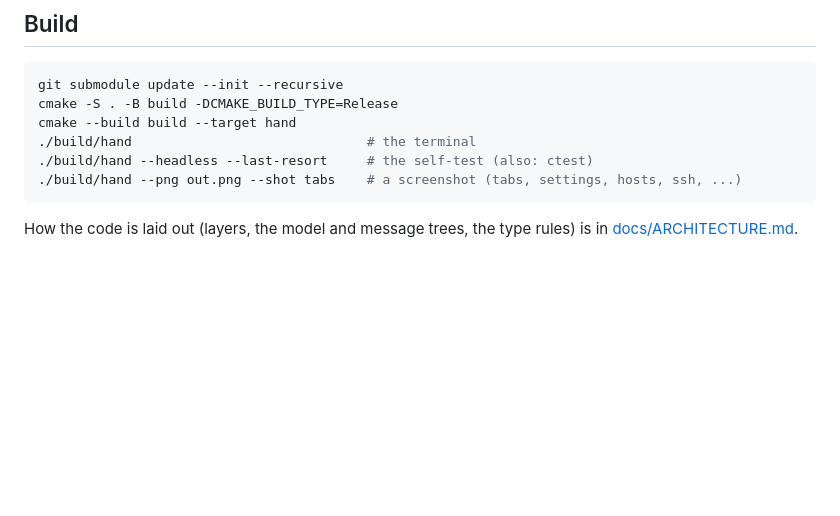
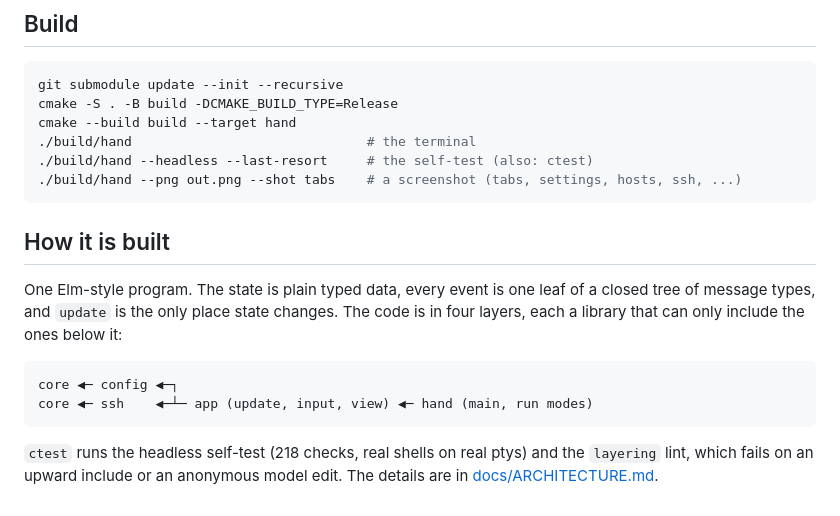
Before and after one commit to 1ay1/hand, a Markdown page: README.md, the part around one of its changes. Drawn GitHub-style; blank space fills up the shorter version.

````diff
--- a/README.md
+++ b/README.md
@@ -58,5 +80,18 @@ cmake --build build --target hand
 ./build/hand --png out.png --shot tabs    # a screenshot (tabs, settings, hosts, ssh, ...)
 ```
 
-How the code is laid out (layers, the model and message trees, the type
-rules) is in [docs/ARCHITECTURE.md](docs/ARCHITECTURE.md).
+## How it is built
+
+One Elm-style program. The state is plain typed data, every event is one
+leaf of a closed tree of message types, and `update` is the only place state
+changes. The code is in four layers, each a library that can only include
+the ones below it:
+
+```
+core ◀─ config ◀─┐
+core ◀─ ssh    ◀─┴─ app (update, input, view) ◀─ hand (main, run modes)
+```
+
+`ctest` runs the headless self-test (218 checks, real shells on real ptys)
+and the `layering` lint, which fails on an upward include or an anonymous
+model edit. The details are in [docs/ARCHITECTURE.md](docs/ARCHITECTURE.md).
````
Also changed, not shown: other parts of README.md (+25 -3 lines), docs/img/files.png (added), docs/img/manager.png (added), docs/img/paste.png (added), docs/img/settings-panel.png (added), 1 other file.
